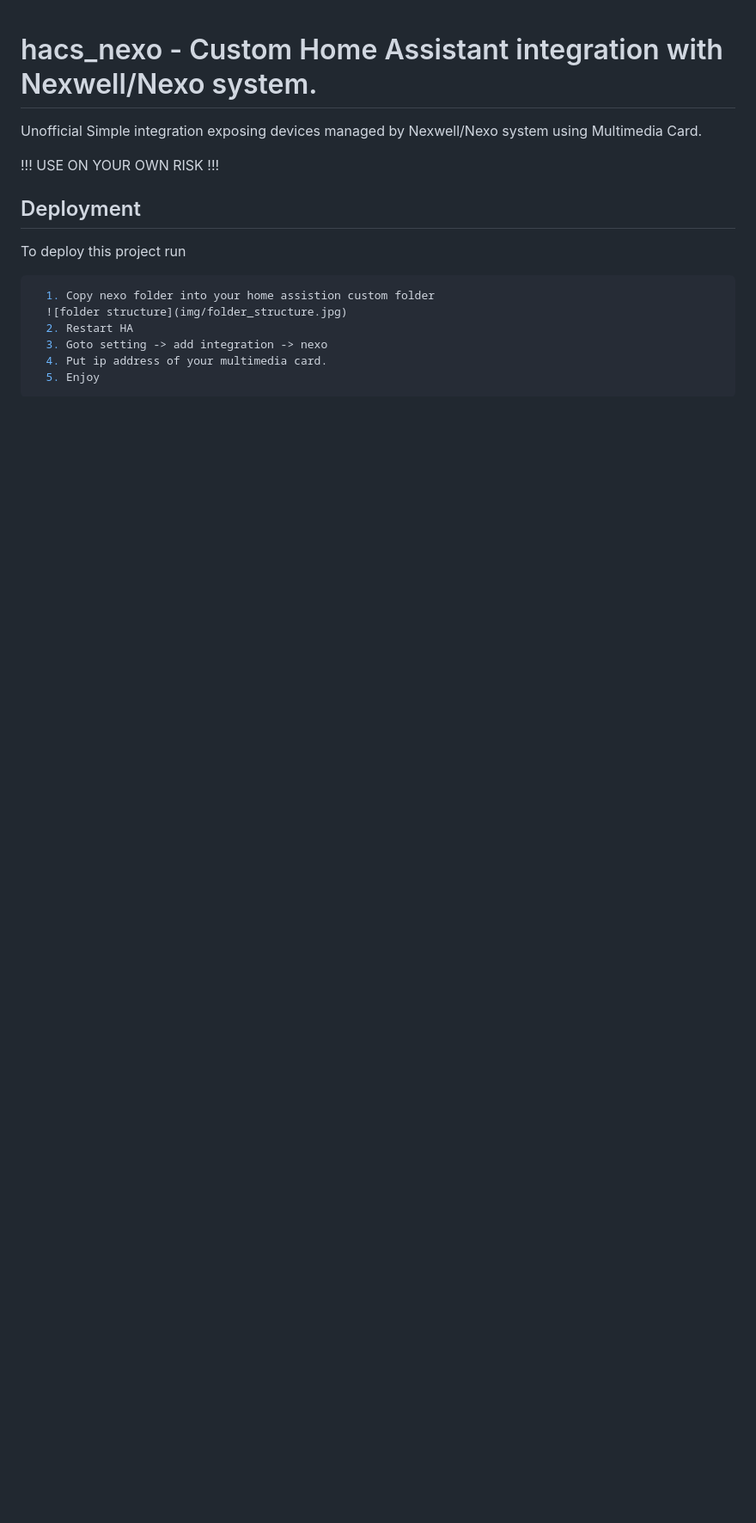
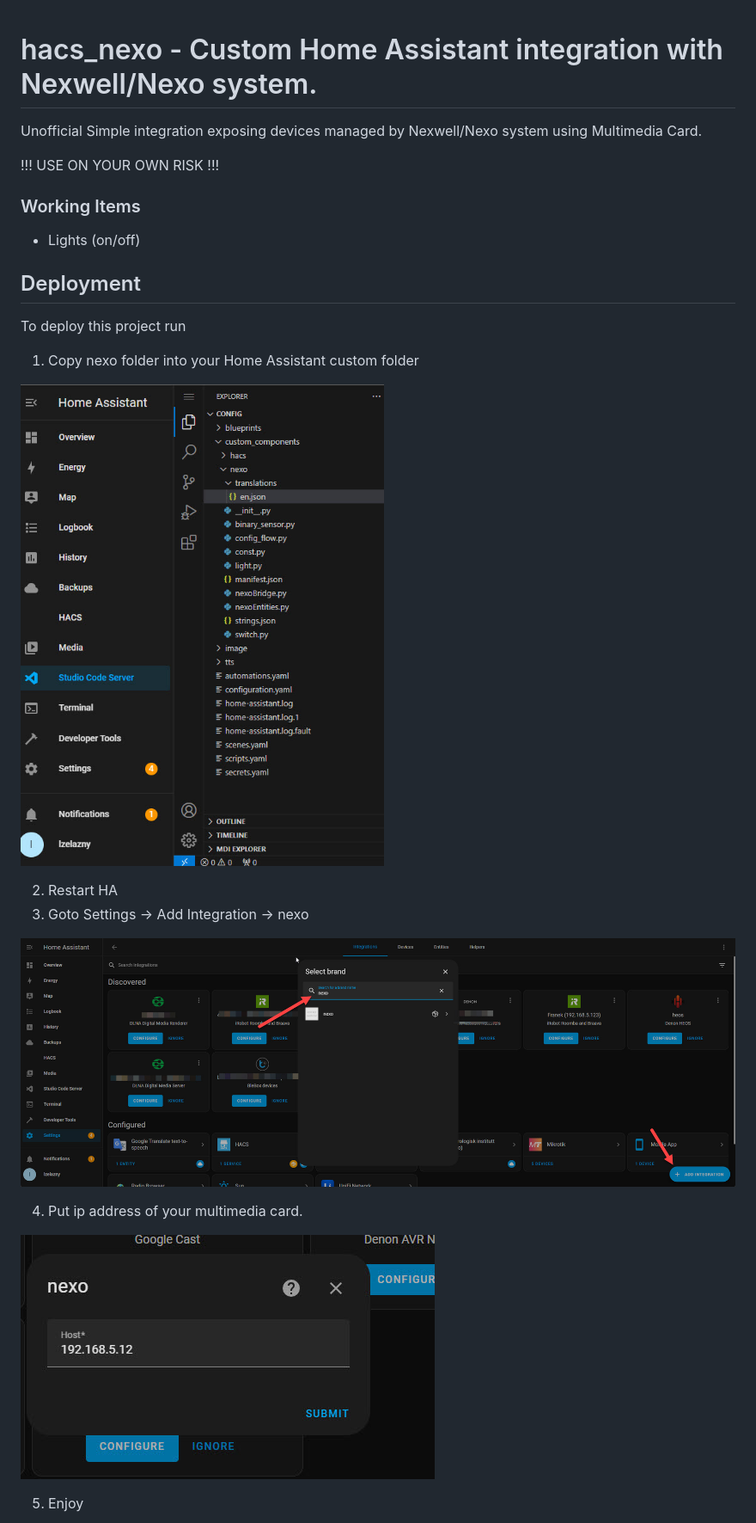
Before and after one commit to lzelazny/hacs_nexo, a Markdown page: README.md, the part around one of its changes. Shown at 86% size. Drawn GitHub-style; pictures changed too: img/add_integration.jpg (added), img/config_wizard.jpg (added); blank space fills up the shorter version.

````diff
--- a/README.md
+++ b/README.md
@@ -7,17 +7,26 @@ Unofficial Simple integration exposing devices managed by Nexwell/Nexo system us
 !!! USE ON YOUR OWN RISK !!!
 </span>
 
+### Working Items
+
+ - Lights (on/off)
+
 ## Deployment
 
 To deploy this project run
 
+ 1. Copy nexo folder into your Home Assistant custom folder
 
-```bash
-  1. Copy nexo folder into your home assistion custom folder
   ![folder structure](img/folder_structure.jpg)
+
   2. Restart HA
-  3. Goto setting -> add integration -> nexo
+  3. Goto Settings -> Add Integration -> nexo
+
+![add integration](img/add_integration.jpg)
+
   4. Put ip address of your multimedia card.
+
+![config](img/config_wizard.jpg)
+
   5. Enjoy
-```
 
````
Also changed, not shown: other parts of README.md (+4 -3 lines), img/enjoy.jpg (added).
